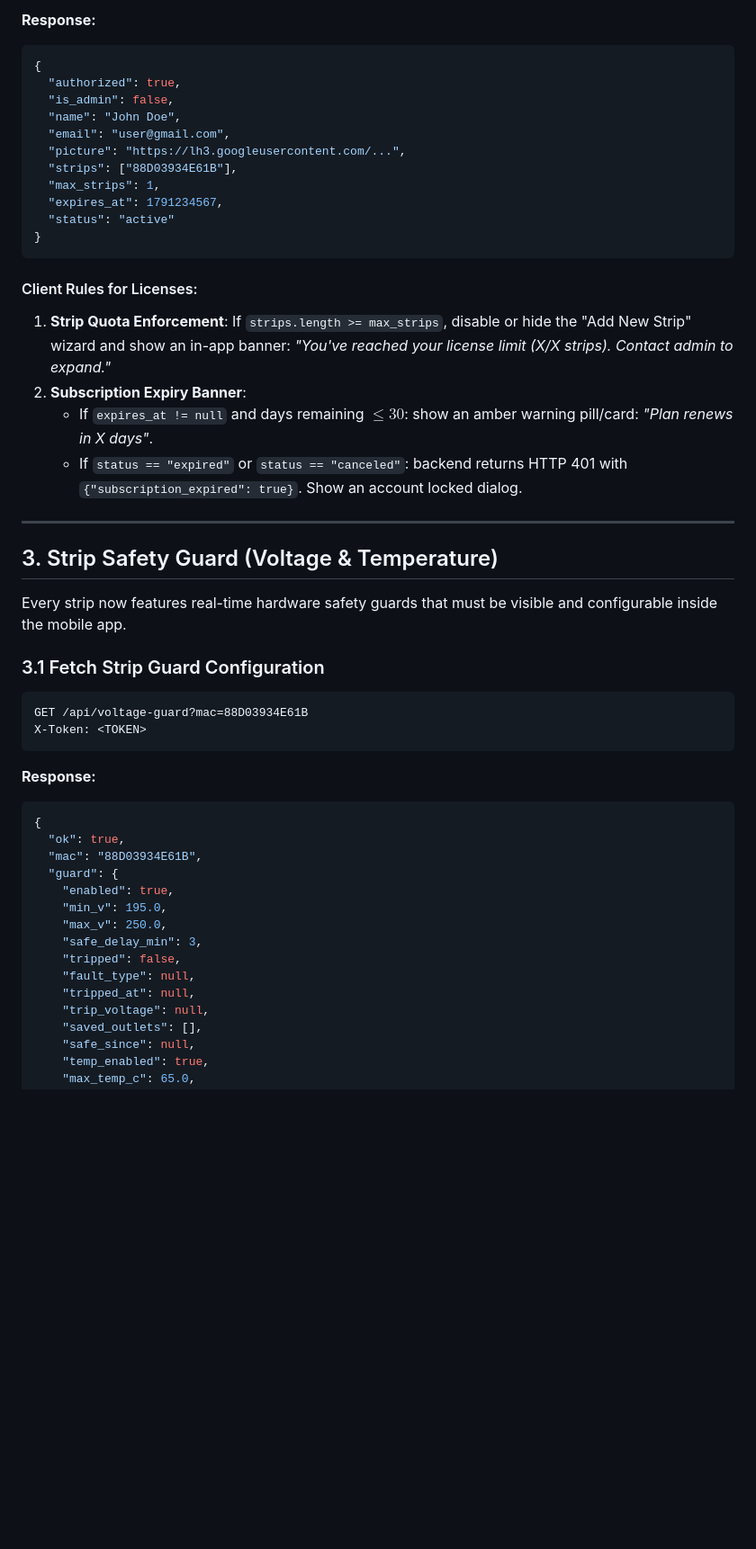
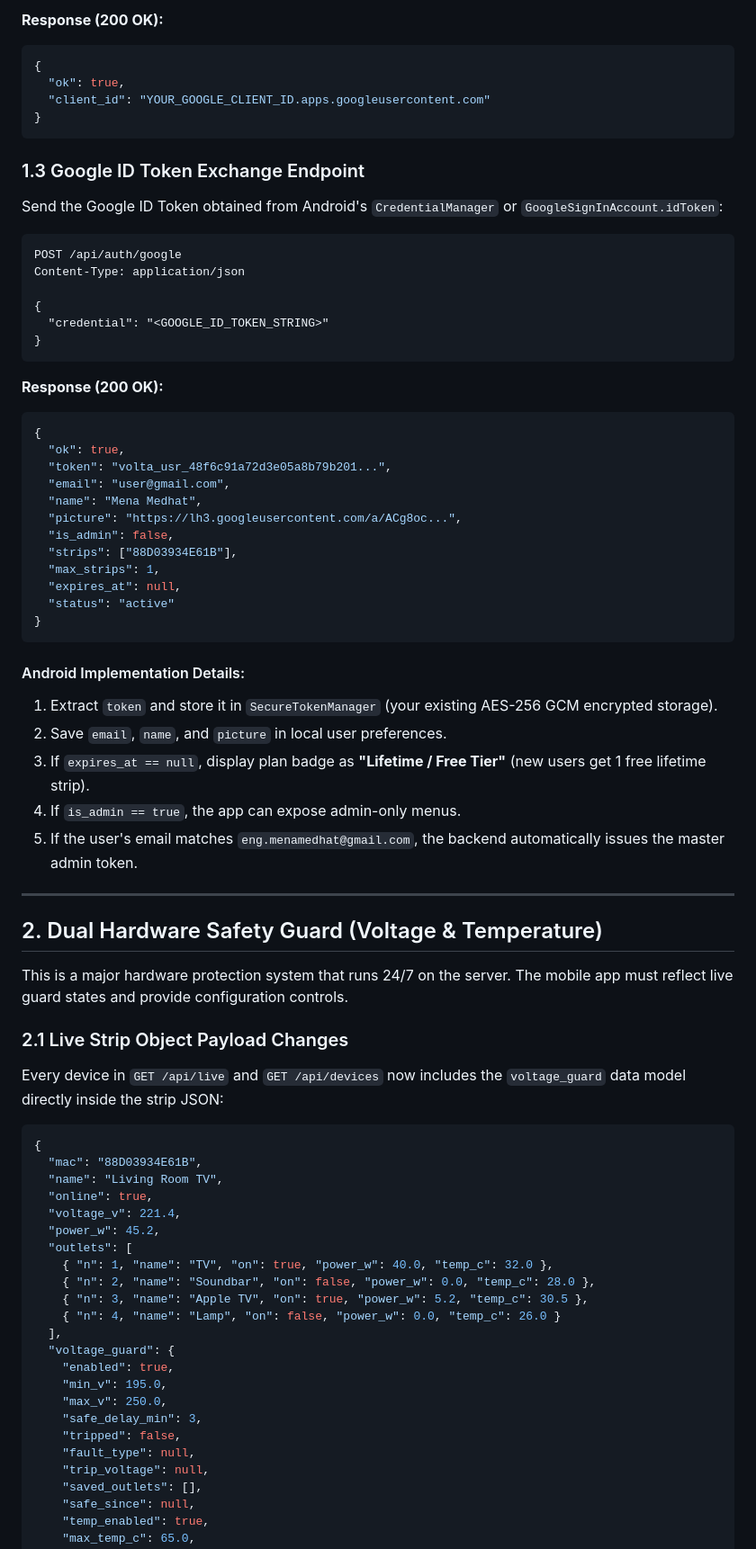
Before and after one commit to MenaYassa/volta-web, a Markdown page: docs/app-developer-handoff.md, the part around one of its changes. Shown at 90% size. Rendered like a GitHub page; blank space fills up the shorter version.

````diff
--- a/docs/app-developer-handoff.md
+++ b/docs/app-developer-handoff.md
@@ -72,49 +48,75 @@ X-Token: <STORED_TOKEN>
 ```
-**Response:**
+**Response (200 OK):**
 ```json
 {
-  "authorized": true,
+  "ok": true,
+  "client_id": "YOUR_GOOGLE_CLIENT_ID.apps.googleusercontent.com"
+}
+```
+
+### 1.3 Google ID Token Exchange Endpoint
+Send the Google ID Token obtained from Android's `CredentialManager` or `GoogleSignInAccount.idToken`:
+```http
+POST /api/auth/google
+Content-Type: application/json
+
+{
+  "credential": "<GOOGLE_ID_TOKEN_STRING>"
+}
+```
+
+**Response (200 OK):**
+```json
+{
+  "ok": true,
+  "token": "volta_usr_48f6c91a72d3e05a8b79b201...",
+  "email": "user@gmail.com",
+  "name": "Mena Medhat",
+  "picture": "https://lh3.googleusercontent.com/a/ACg8oc...",
   "is_admin": false,
-  "name": "John Doe",
-  "email": "user@gmail.com",
-  "picture": "https://lh3.googleusercontent.com/...",
   "strips": ["88D03934E61B"],
   "max_strips": 1,
-  "expires_at": 1791234567,
+  "expires_at": null,
   "status": "active"
 }
 ```
 
-#### Client Rules for Licenses:
-1. **Strip Quota Enforcement**: If `strips.length >= max_strips`, disable or hide the "Add New Strip" wizard and show an in-app banner: *"You've reached your license limit (X/X strips). Contact admin to expand."*
-2. **Subscription Expiry Banner**:
-   - If `expires_at != null` and days remaining $\le 30$: show an amber warning pill/card: *"Plan renews in X days"*.
-   - If `status == "expired"` or `status == "canceled"`: backend returns HTTP 401 with `{"subscription_expired": true}`. Show an account locked dialog.
+#### Android Implementation Details:
+1. Extract `token` and store it in `SecureTokenManager` (your existing AES-256 GCM encrypted storage).
+2. Save `email`, `name`, and `picture` in local user preferences.
+3. If `expires_at == null`, display plan badge as **"Lifetime / Free Tier"** (new users get 1 free lifetime strip).
+4. If `is_admin == true`, the app can expose admin-only menus.
+5. If the user's email matches `eng.menamedhat@gmail.com`, the backend automatically issues the master admin token.
 
 ---
 
-## 3. Strip Safety Guard (Voltage & Temperature)
+## 2. Dual Hardware Safety Guard (Voltage & Temperature)
 
-Every strip now features real-time hardware safety guards that must be visible and configurable inside the mobile app.
+This is a major hardware protection system that runs 24/7 on the server. The mobile app must reflect live guard states and provide configuration controls.
 
-### 3.1 Fetch Strip Guard Configuration
-```http
-GET /api/voltage-guard?mac=88D03934E61B
-X-Token: <TOKEN>
-```
-**Response:**
+### 2.1 Live Strip Object Payload Changes
+Every device in `GET /api/live` and `GET /api/devices` now includes the `voltage_guard` data model directly inside the strip JSON:
+
 ```json
 {
-  "ok": true,
   "mac": "88D03934E61B",
-  "guard": {
+  "name": "Living Room TV",
+  "online": true,
+  "voltage_v": 221.4,
+  "power_w": 45.2,
+  "outlets": [
+    { "n": 1, "name": "TV", "on": true, "power_w": 40.0, "temp_c": 32.0 },
+    { "n": 2, "name": "Soundbar", "on": false, "power_w": 0.0, "temp_c": 28.0 },
+    { "n": 3, "name": "Apple TV", "on": true, "power_w": 5.2, "temp_c": 30.5 },
+    { "n": 4, "name": "Lamp", "on": false, "power_w": 0.0, "temp_c": 26.0 }
+  ],
+  "voltage_guard": {
     "enabled": true,
     "min_v": 195.0,
     "max_v": 250.0,
     "safe_delay_min": 3,
     "tripped": false,
     "fault_type": null,
-    "tripped_at": null,
     "trip_voltage": null,
     "saved_outlets": [],
     "safe_since": null,
````
Also changed, not shown: other parts of docs/app-developer-handoff.md (+161 -122 lines).
